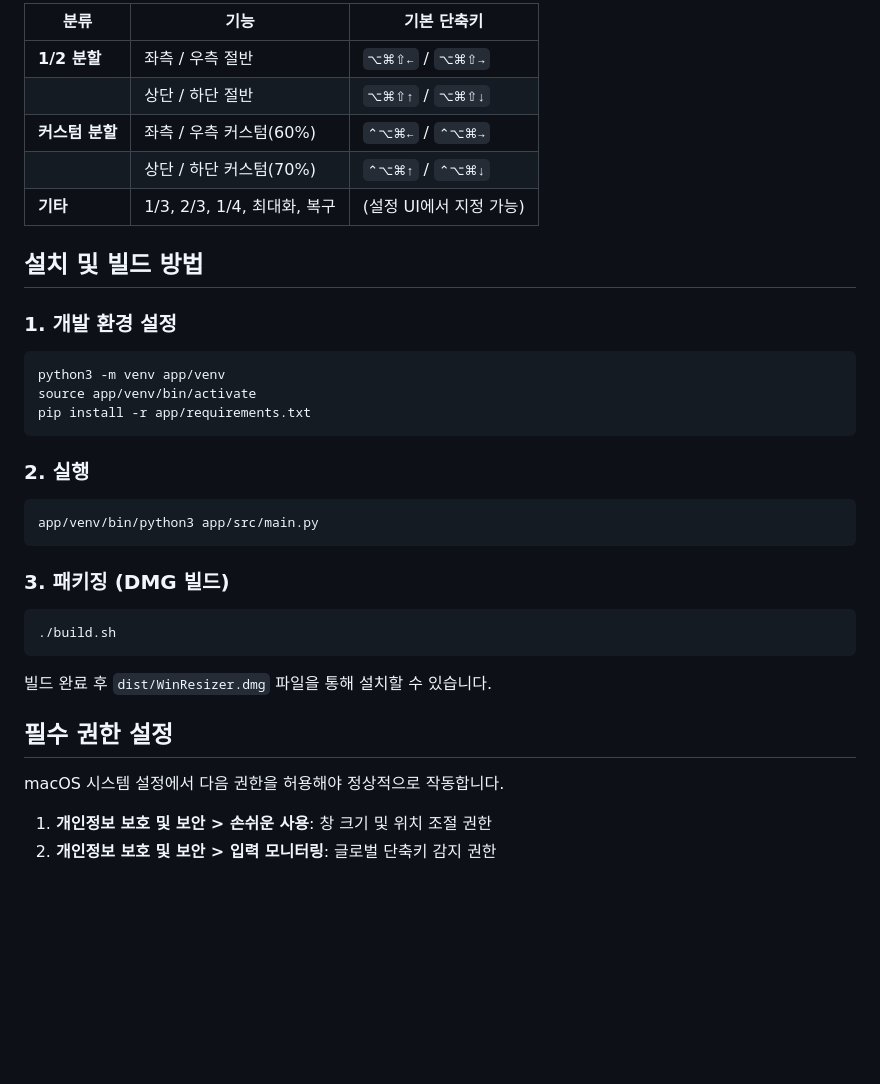
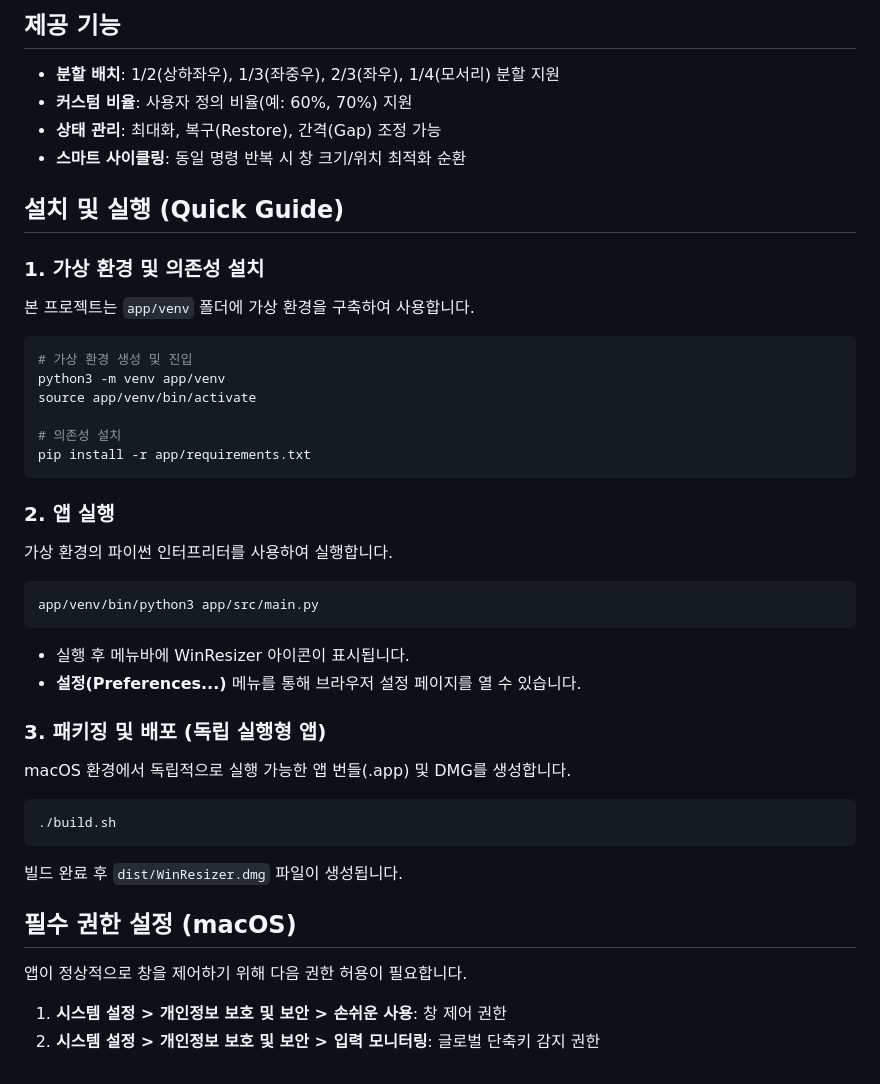
Before and after one commit to danielk0121/winresizer, a Markdown page: README.md, the part around one of its changes. GitHub-like rendering; blank space fills up the shorter version.

````diff
--- a/README.md
+++ b/README.md
@@ -61,33 +83,39 @@ winresizer/
 
-| 분류 | 기능 | 기본 단축키 |
-|---|---|---|
-| **1/2 분할** | 좌측 / 우측 절반 | `⌥⌘⇧←` / `⌥⌘⇧→` |
-| | 상단 / 하단 절반 | `⌥⌘⇧↑` / `⌥⌘⇧↓` |
-| **커스텀 분할** | 좌측 / 우측 커스텀(60%) | `⌃⌥⌘←` / `⌃⌥⌘→` |
-| | 상단 / 하단 커스텀(70%) | `⌃⌥⌘↑` / `⌃⌥⌘↓` |
-| **기타** | 1/3, 2/3, 1/4, 최대화, 복구 | (설정 UI에서 지정 가능) |
+## 제공 기능
+- **분할 배치**: 1/2(상하좌우), 1/3(좌중우), 2/3(좌우), 1/4(모서리) 분할 지원
+- **커스텀 비율**: 사용자 정의 비율(예: 60%, 70%) 지원
+- **상태 관리**: 최대화, 복구(Restore), 간격(Gap) 조정 가능
+- **스마트 사이클링**: 동일 명령 반복 시 창 크기/위치 최적화 순환
 
-## 설치 및 빌드 방법
+## 설치 및 실행 (Quick Guide)
 
-### 1. 개발 환경 설정
+### 1. 가상 환경 및 의존성 설치
+본 프로젝트는 `app/venv` 폴더에 가상 환경을 구축하여 사용합니다.
 ```bash
+# 가상 환경 생성 및 진입
 python3 -m venv app/venv
 source app/venv/bin/activate
+
+# 의존성 설치
 pip install -r app/requirements.txt
 ```
 
-### 2. 실행
+### 2. 앱 실행
+가상 환경의 파이썬 인터프리터를 사용하여 실행합니다.
 ```bash
 app/venv/bin/python3 app/src/main.py
 ```
+- 실행 후 메뉴바에 WinResizer 아이콘이 표시됩니다.
+- **설정(Preferences...)** 메뉴를 통해 브라우저 설정 페이지를 열 수 있습니다.
 
-### 3. 패키징 (DMG 빌드)
+### 3. 패키징 및 배포 (독립 실행형 앱)
+macOS 환경에서 독립적으로 실행 가능한 앱 번들(.app) 및 DMG를 생성합니다.
 ```bash
 ./build.sh
 ```
-빌드 완료 후 `dist/WinResizer.dmg` 파일을 통해 설치할 수 있습니다.
+빌드 완료 후 `dist/WinResizer.dmg` 파일이 생성됩니다.
 
-## 필수 권한 설정
-macOS 시스템 설정에서 다음 권한을 허용해야 정상적으로 작동합니다.
-1. **개인정보 보호 및 보안 > 손쉬운 사용**: 창 크기 및 위치 조절 권한
-2. **개인정보 보호 및 보안 > 입력 모니터링**: 글로벌 단축키 감지 권한
+## 필수 권한 설정 (macOS)
+앱이 정상적으로 창을 제어하기 위해 다음 권한 허용이 필요합니다.
+1. **시스템 설정 > 개인정보 보호 및 보안 > 손쉬운 사용**: 창 제어 권한
+2. **시스템 설정 > 개인정보 보호 및 보안 > 입력 모니터링**: 글로벌 단축키 감지 권한
````
Also changed, not shown: other parts of README.md (+40 -18 lines).
